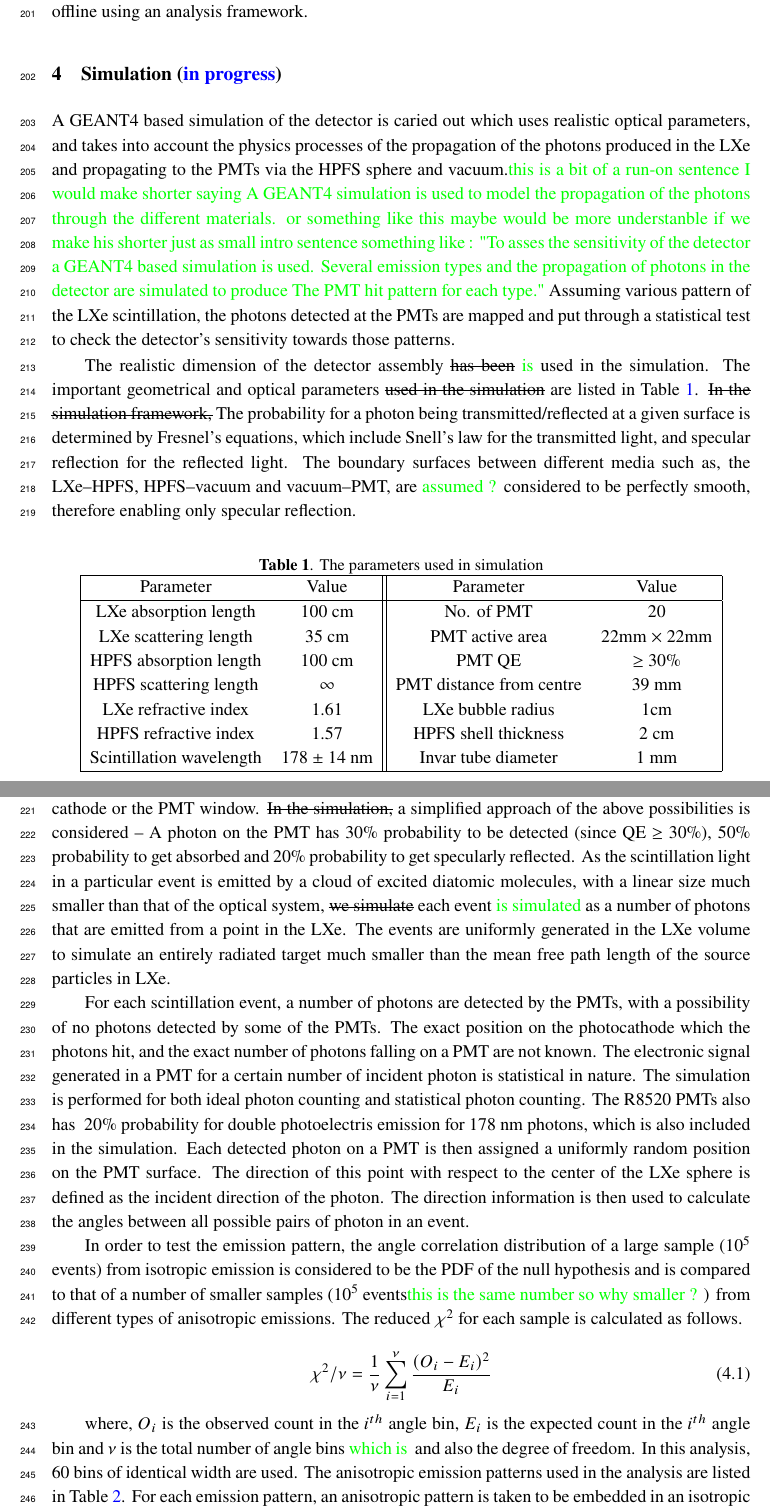
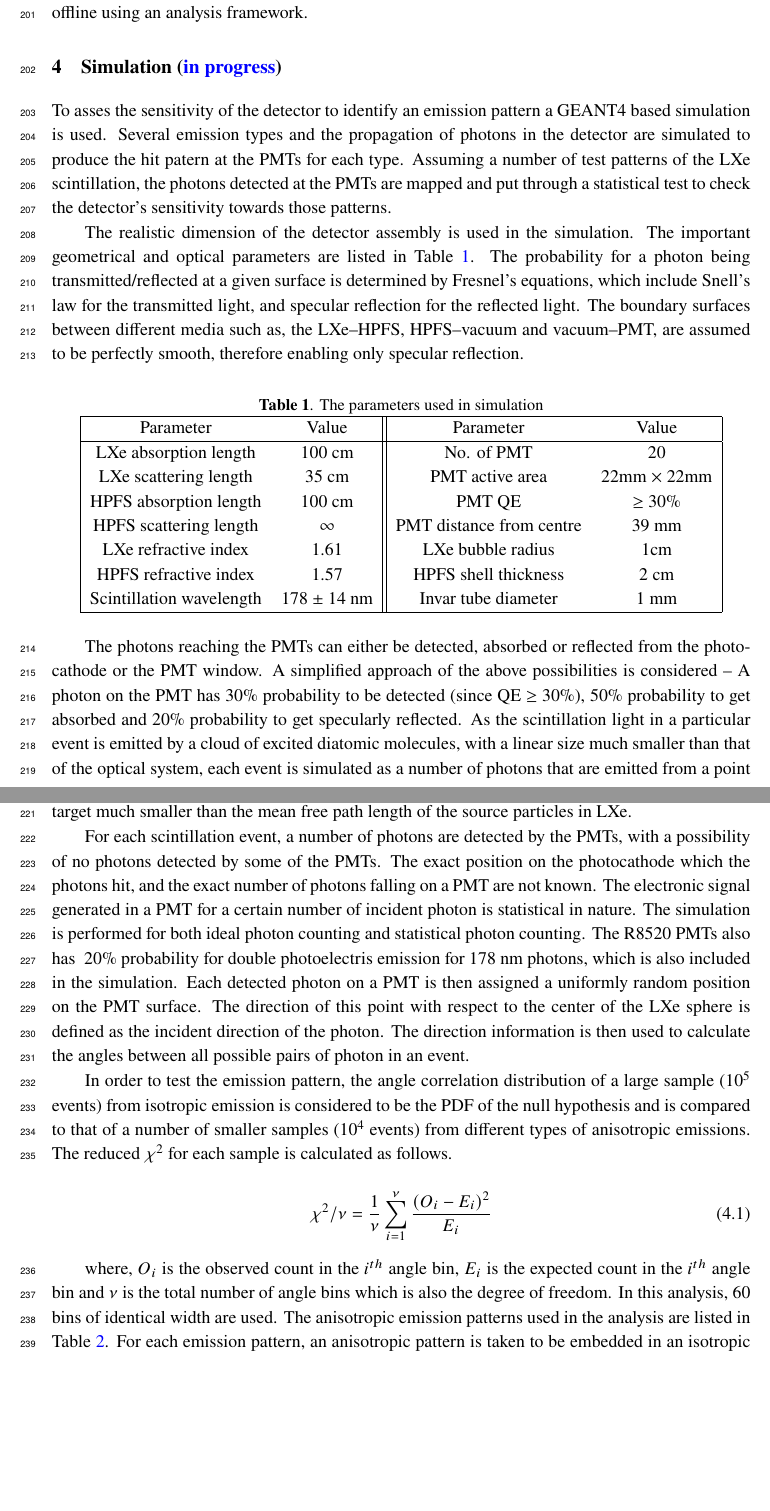
Before and after one commit to ranitay/Direxeno_Instrumentation, a LaTeX document (Direxeno_Inst_v0.tex, which reads simulation.tex): two parts of pages 11 and 12 of 13, joined at a grey line, cut so that both start at the same text, the shorter picture padded with empty space. Compiled offline with pdfLaTeX.

```diff
--- a/simulation.tex
+++ b/simulation.tex
@@ -1,17 +1,18 @@
 \section{Simulation (\mmd{in progress})}
 \label{sec:sim}
 %%%%%%%%%%%%%%%%%%%%%%%%%%%%%%%%%%%%%%%%%%%%%%%%%%%%%%%%%%%%%%%%%%%%%%%%%%%%%%%%%%%%%%%%%%%%%%%%%%%%%%%%%%%%%%%%%%%%%%%%
-A GEANT4 based simulation of the detector is caried out which uses realistic optical parameters, and takes into account the physics processes of the propagation of the photons produced in the LXe and propagating to the PMTs via the HPFS sphere and vacuum.\RanComment{this is a bit of a run-on sentence I would make shorter saying A GEANT4 simulation is used to model the  propagation of the photons through the different materials. or something like this}
-\RanComment{maybe would be more understanble if we make his shorter just as small intro sentence something like : "To asses the sensitivity of the detector a GEANT4 based simulation is used. Several emission types and the propagation of photons in the detector are simulated to produce The PMT hit pattern for each type."}
-Assuming various pattern of the LXe scintillation, the photons detected at the PMTs are mapped and put through a statistical test to check the detector's sensitivity towards those patterns.
+To asses the sensitivity of the detector to identify an emission pattern a GEANT4 based simulation is used.
+Several emission types and the propagation of photons in the detector are simulated to produce the hit patern
+at the PMTs for each type.
+Assuming a number of test patterns of the LXe scintillation, the photons detected at the PMTs are mapped and put
+through a statistical test to check the detector's sensitivity towards those patterns.
 
-The realistic dimension of the detector assembly \sout{has been} \RanComment{is} used in the simulation. The important
-geometrical and optical parameters \sout{used in the simulation} are listed in Table~\ref{tab:OptPar}.
-\sout{In the simulation
-framework,} The probability for a photon being transmitted/reflected at a given surface is
+The realistic dimension of the detector assembly is used in the simulation. The important
+geometrical and optical parameters are listed in Table~\ref{tab:OptPar}.
+The probability for a photon being transmitted/reflected at a given surface is
 determined by Fresnel's equations, which include Snell's law for the transmitted light,
 and specular reflection for the reflected light. The boundary surfaces between different media
-such as, the LXe--HPFS, HPFS--vacuum and vacuum--PMT, are \RanComment{assumed ?} considered to be perfectly smooth,
+such as, the LXe--HPFS, HPFS--vacuum and vacuum--PMT, are assumed to be perfectly smooth,
 therefore enabling only specular reflection.
 
 %%%%%%%%%%%%%%%%%%%%%%%%%%%%%%%%%%%%%%%%%%%%%%%%%%%%%%%%%%%%%%%%%%%%%%%%%%%%%%%%%%%%%%%
@@ -41,11 +42,11 @@
 %%%%%%%%%%%%%%%%%%%%%%%%%%%%%%%%%%%%%%%%%%%%%%%%%%%%%%%%%%%%%%%%%%%%%%%%%%%%%%%%%%%%%%%
 
 The photons reaching the PMTs can either be detected, absorbed or reflected from the photocathode
-or the PMT window. \sout{In the simulation,} a simplified approach of the above possibilities is considered --
+or the PMT window. A simplified approach of the above possibilities is considered --
 A photon on the PMT has 30\% probability to be detected (since QE $\geq$ 30\%), 50\% probability to get
 absorbed and 20\% probability to get specularly reflected. As the scintillation light in a particular
 event is emitted by a cloud of excited diatomic molecules, with a linear size much smaller than that
-of the optical system, \sout{we simulate} each event \RanComment{is simulated} as a number of photons that are emitted from a point
+of the optical system, each event is simulated as a number of photons that are emitted from a point
 in the LXe. The events are uniformly generated in the LXe volume to simulate an entirely radiated
 target much smaller than the mean free path length of the source particles in LXe.
 
@@ -62,7 +63,7 @@
 
 In order to test the emission pattern, the angle correlation distribution of a large sample ($10^5$ events)
 from isotropic emission is considered to be the PDF of the null hypothesis and is compared
-to that of a number of smaller samples ($10^5$ events\RanComment{this is the same number so why smaller ? }) from different types of anisotropic emissions.
+to that of a number of smaller samples ($10^4$ events) from different types of anisotropic emissions.
 The reduced $\chi^2$ for each sample is calculated as follows.
 
 \begin{equation}
@@ -71,7 +72,7 @@
 \end{equation}
 
 where, $O_i$ is the observed count in the $i^{th}$ angle bin, $E_i$ is the expected count in the $i^{th}$
-angle bin and $\nu$ is the total number of angle bins \RanComment{which is } and also the degree of freedom. In this analysis,
+angle bin and $\nu$ is the total number of angle bins which is also the degree of freedom. In this analysis,
 60 bins of identical width are used. The anisotropic emission patterns used in the analysis are listed
 in Table~\ref{tab:AnisoPattern}. For each emission pattern,  an anisotropic pattern is taken to be embedded
 in an isotropic background. The fraction of photons in the anisotropic pattern ($r_{aniso}$) is 10 \% of the net photons
```
Also changed, not shown: simulation.tex (10 more changed lines), 1 other file.
